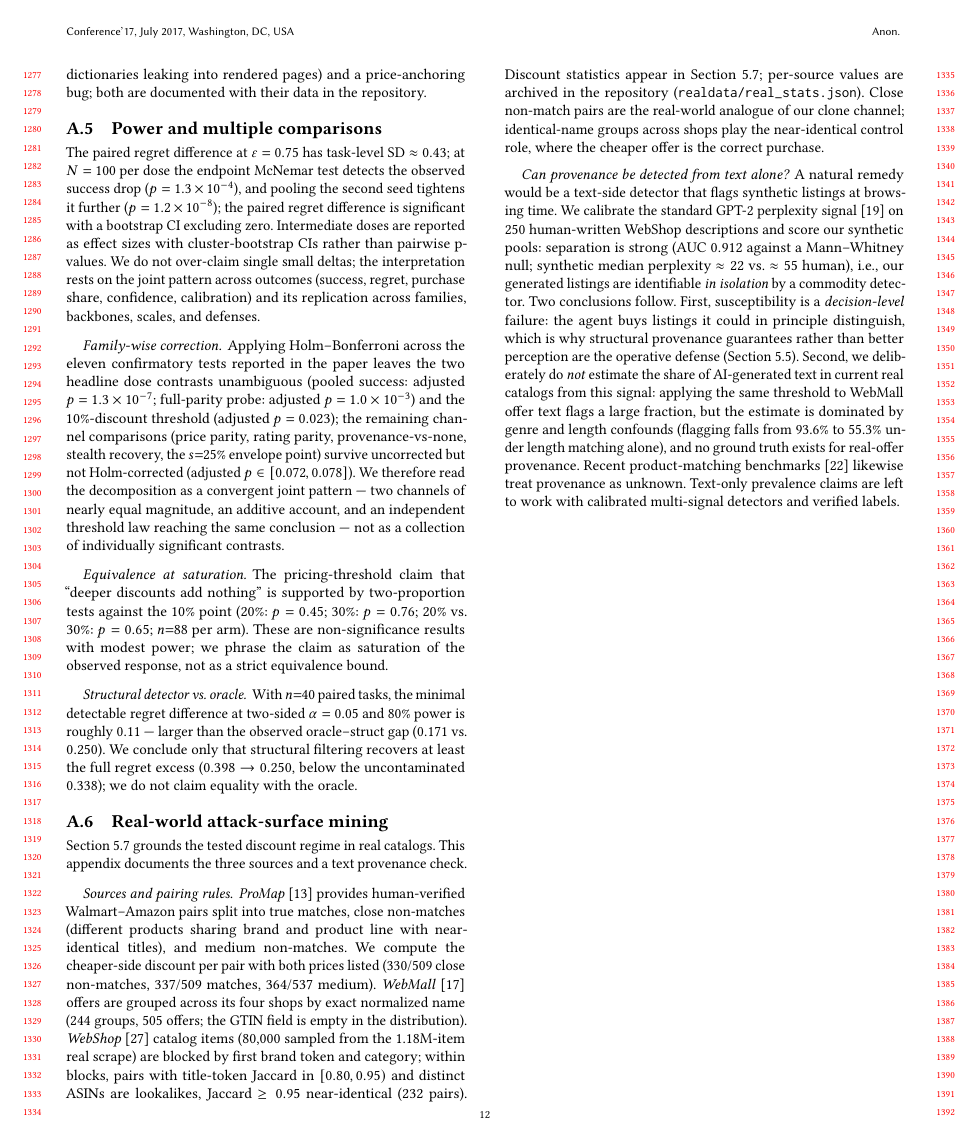
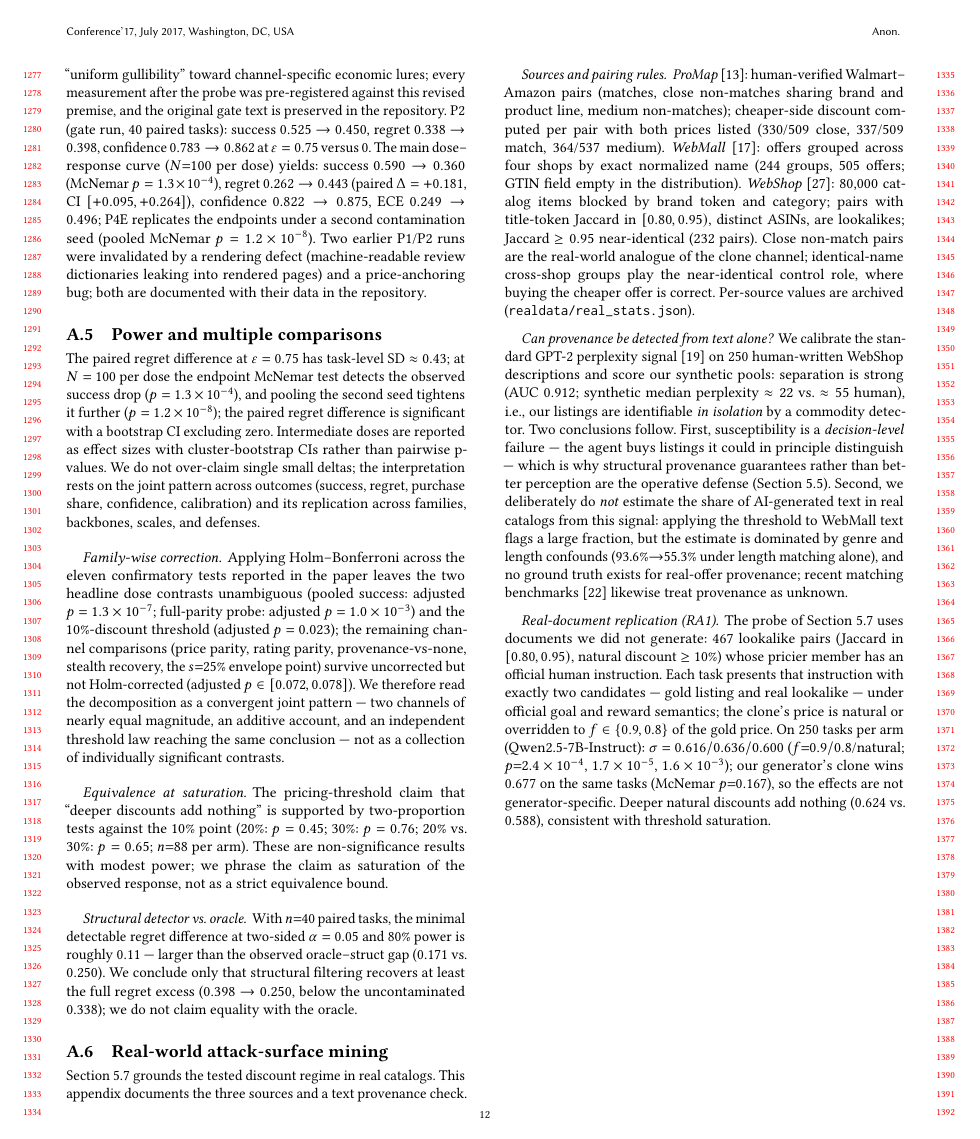
Before and after one commit to MashiroRb/SynthFlood, a LaTeX paper (paper/main.tex, which reads paper/sections/appendix.tex): page 12 of 12. Compiled offline with pdfLaTeX.

Commit message:
paper: RA1 real-document replication into Results+Appendix A.6; back to 12 pages

```diff
--- a/paper/sections/appendix.tex
+++ b/paper/sections/appendix.tex
@@ -103,44 +103,50 @@ real catalogs. This appendix documents the three sources and a text
 provenance check.
 
 \paragraph{Sources and pairing rules.}
-\emph{ProMap}~\cite{mackov2023promap} provides human-verified
-Walmart--Amazon pairs split into true matches, close non-matches
-(different products sharing brand and product line with
-near-identical titles), and medium non-matches. We compute the
-cheaper-side discount per pair with both prices listed
-(330/509 close non-matches, 337/509 matches, 364/537 medium).
-\emph{WebMall}~\cite{peeters2025webmall} offers are grouped across its
-four shops by exact normalized name (244 groups, 505 offers; the
-GTIN field is empty in the distribution). \emph{WebShop}~\cite{yao2022webshop}
-catalog items (80{,}000 sampled from the 1.18M-item real scrape) are
-blocked by first brand token and category; within blocks, pairs with
-title-token Jaccard in $[0.80,0.95)$ and distinct ASINs are lookalikes,
-Jaccard $\geq0.95$ near-identical (232 pairs). Discount statistics
-appear in Section~\ref{sec:res-realworld}; per-source values are
- archived in the repository (\texttt{realdata/real\_stats.json}).
-Close non-match pairs are the real-world analogue of our clone
-channel; identical-name groups across shops play the near-identical
-control role, where the cheaper offer is the correct purchase.
+\emph{ProMap}~\cite{mackov2023promap}: human-verified Walmart--Amazon
+pairs (matches, close non-matches sharing brand and product line,
+medium non-matches); cheaper-side discount computed per pair with both
+prices listed (330/509 close, 337/509 match, 364/537 medium).
+\emph{WebMall}~\cite{peeters2025webmall}: offers grouped across four
+shops by exact normalized name (244 groups, 505 offers; GTIN field
+empty in the distribution). \emph{WebShop}~\cite{yao2022webshop}:
+80{,}000 catalog items blocked by brand token and category; pairs with
+title-token Jaccard in $[0.80,0.95)$, distinct ASINs, are lookalikes;
+Jaccard $\geq0.95$ near-identical (232 pairs). Close non-match pairs
+are the real-world analogue of the clone channel; identical-name
+cross-shop groups play the near-identical control role, where buying
+the cheaper offer is correct. Per-source values are archived
+(\texttt{realdata/real\_stats.json}).
 
 \paragraph{Can provenance be detected from text alone?}
-A natural remedy would be a text-side detector that flags synthetic
-listings at browsing time. We calibrate the standard GPT-2
-perplexity signal~\cite{radford2019gpt2} on 250 human-written
-WebShop descriptions and score our synthetic pools: separation is
-strong (AUC $0.912$ against a Mann--Whitney null; synthetic median
-perplexity $\approx22$ vs.\ $\approx55$ human), i.e., our generated
-listings are identifiable \emph{in isolation} by a commodity
-detector. Two conclusions follow. First, susceptibility is a
-\emph{decision-level} failure: the agent buys listings it could in
-principle distinguish, which is why structural provenance guarantees
-rather than better perception are the operative defense
+We calibrate the standard GPT-2 perplexity
+signal~\cite{radford2019gpt2} on 250 human-written WebShop
+descriptions and score our synthetic pools: separation is strong (AUC
+$0.912$; synthetic median perplexity $\approx22$ vs.\ $\approx55$
+human), i.e., our listings are identifiable \emph{in isolation} by a
+commodity detector. Two conclusions follow. First, susceptibility is
+a \emph{decision-level} failure --- the agent buys listings it could
+in principle distinguish --- which is why structural provenance
+guarantees rather than better perception are the operative defense
 (Section~\ref{sec:res-defense}). Second, we deliberately do
-\emph{not} estimate the share of AI-generated text in current real
-catalogs from this signal: applying the same threshold to WebMall
-offer text flags a large fraction, but the estimate is dominated by
-genre and length confounds (flagging falls from 93.6\% to 55.3\%
-under length matching alone), and no ground truth exists for
-real-offer provenance. Recent product-matching
+\emph{not} estimate the share of AI-generated text in real catalogs
+from this signal: applying the threshold to WebMall text flags a
+large fraction, but the estimate is dominated by genre and length
+confounds (93.6\%$\to$55.3\% under length matching alone), and no
+ground truth exists for real-offer provenance; recent matching
 benchmarks~\cite{steiner2026billigerde} likewise treat provenance as
-unknown. Text-only prevalence claims are left to work with
-calibrated multi-signal detectors and verified labels.
+unknown.
+
+\paragraph{Real-document replication (RA1).}
+The probe of Section~\ref{sec:res-realworld} uses documents we did not
+generate: 467 lookalike pairs (Jaccard in $[0.80,0.95)$, natural
+discount $\geq10\%$) whose pricier member has an official human
+instruction. Each task presents that instruction with exactly two
+candidates --- gold listing and real lookalike --- under official goal
+and reward semantics; the clone's price is natural or overridden to
+$f\in\{0.9,0.8\}$ of the gold price. On 250 tasks per arm
+(Qwen2.5-7B-Instruct): $\sigma=0.616/0.636/0.600$ ($f{=}0.9/0.8$/natural;
+$p{=}2.4\times10^{-4}$, $1.7\times10^{-5}$, $1.6\times10^{-3}$); our
+generator's clone wins $0.677$ on the same tasks (McNemar $p{=}0.167$),
+so the effects are not generator-specific. Deeper natural discounts add
+nothing ($0.624$ vs.\ $0.588$), consistent with threshold saturation.
```
Also changed, not shown: paper/sections/conclusion.tex (+6 -7 lines), paper/sections/results.tex (+14 -0 lines), push_log.txt (+1 -0 lines), 1 other file.
